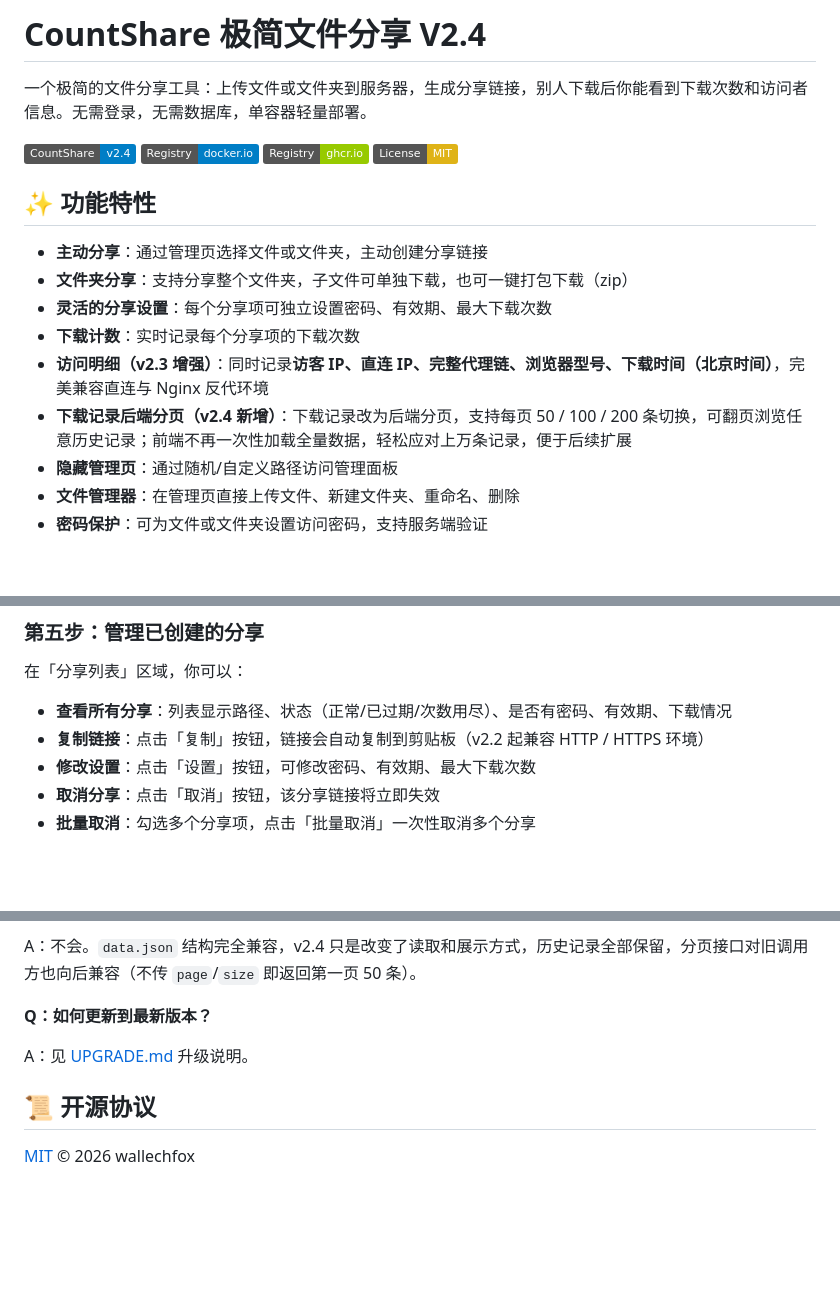
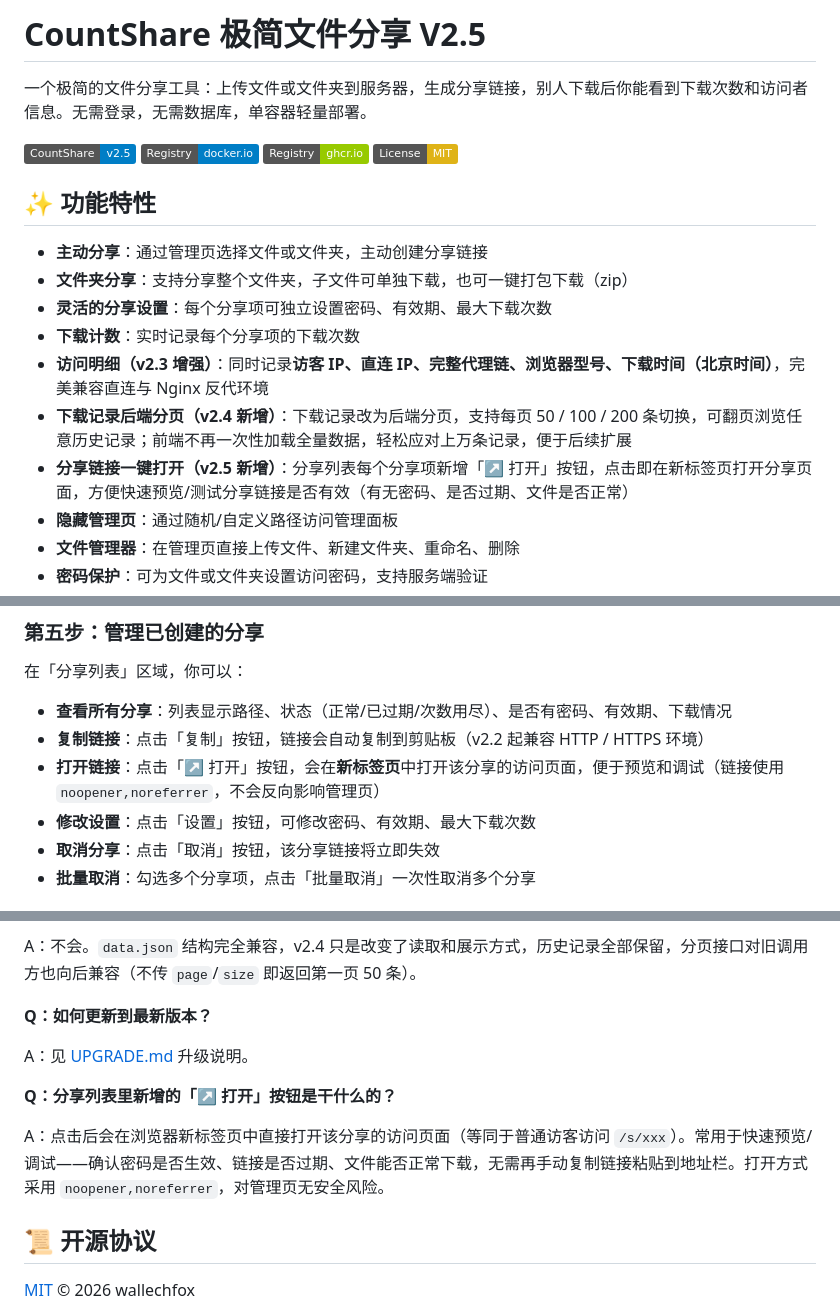
Before and after one commit to wallechfox/countshare, a Markdown page: Readme.md, 3 parts joined by grey strips. Rendered like a GitHub page; badges without logos; blank space fills up the shorter version.

```diff
--- a/Readme.md
+++ b/Readme.md
@@ -1,8 +1,8 @@
-# CountShare 极简文件分享 V2.4
+# CountShare 极简文件分享 V2.5
 
 一个极简的文件分享工具：上传文件或文件夹到服务器，生成分享链接，别人下载后你能看到下载次数和访问者信息。无需登录，无需数据库，单容器轻量部署。
 
-![CountShare](https://img.shields.io/badge/CountShare-v2.4-blue) ![Docker Hub](https://img.shields.io/badge/Registry-docker.io-blue) ![GHCR](https://img.shields.io/badge/Registry-ghcr.io-green) ![License](https://img.shields.io/badge/License-MIT-yellow)
+![CountShare](https://img.shields.io/badge/CountShare-v2.5-blue) ![Docker Hub](https://img.shields.io/badge/Registry-docker.io-blue) ![GHCR](https://img.shields.io/badge/Registry-ghcr.io-green) ![License](https://img.shields.io/badge/License-MIT-yellow)
 
 ## ✨ 功能特性
 
@@ -12,6 +12,7 @@
 - **下载计数**：实时记录每个分享项的下载次数
 - **访问明细（v2.3 增强）**：同时记录**访客 IP、直连 IP、完整代理链、浏览器型号、下载时间（北京时间）**，完美兼容直连与 Nginx 反代环境
 - **下载记录后端分页（v2.4 新增）**：下载记录改为后端分页，支持每页 50 / 100 / 200 条切换，可翻页浏览任意历史记录；前端不再一次性加载全量数据，轻松应对上万条记录，便于后续扩展
+- **分享链接一键打开（v2.5 新增）**：分享列表每个分享项新增「↗ 打开」按钮，点击即在新标签页打开分享页面，方便快速预览/测试分享链接是否有效（有无密码、是否过期、文件是否正常）
 - **隐藏管理页**：通过随机/自定义路径访问管理面板
 - **文件管理器**：在管理页直接上传文件、新建文件夹、重命名、删除
 - **密码保护**：可为文件或文件夹设置访问密码，支持服务端验证
@@ -147,6 +148,7 @@ docker logs countshare
 
 - **查看所有分享**：列表显示路径、状态（正常/已过期/次数用尽）、是否有密码、有效期、下载情况
 - **复制链接**：点击「复制」按钮，链接会自动复制到剪贴板（v2.2 起兼容 HTTP / HTTPS 环境）
+- **打开链接**：点击「↗ 打开」按钮，会在**新标签页**中打开该分享的访问页面，便于预览和调试（链接使用 `noopener,noreferrer`，不会反向影响管理页）
 - **修改设置**：点击「设置」按钮，可修改密码、有效期、最大下载次数
 - **取消分享**：点击「取消」按钮，该分享链接将立即失效
 - **批量取消**：勾选多个分享项，点击「批量取消」一次性取消多个分享
@@ -379,6 +383,10 @@ A：不会。`data.json` 结构完全兼容，v2.4 只是改变了读取和展
 
 A：见 [UPGRADE.md](UPGRADE.md) 升级说明。
 
+**Q：分享列表里新增的「↗ 打开」按钮是干什么的？**
+
+A：点击后会在浏览器新标签页中直接打开该分享的访问页面（等同于普通访客访问 `/s/xxx`）。常用于快速预览/调试——确认密码是否生效、链接是否过期、文件能否正常下载，无需再手动复制链接粘贴到地址栏。打开方式采用 `noopener,noreferrer`，对管理页无安全风险。
+
 ## 📜 开源协议
 
 [MIT](LICENSE) © 2026 wallechfox
```
Also changed, not shown: other parts of Readme.md (+2 -0 lines).
